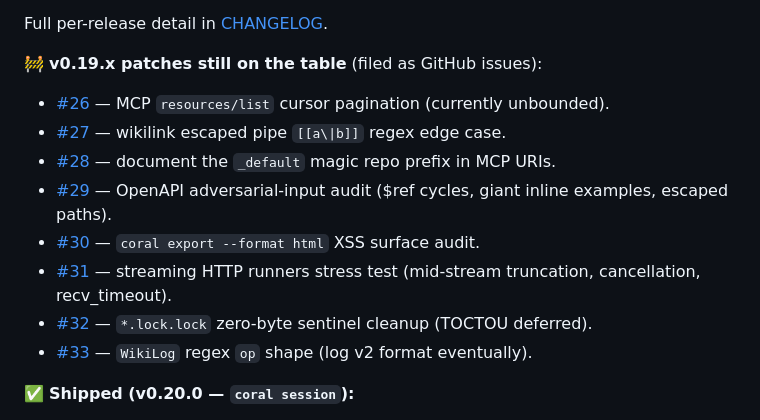
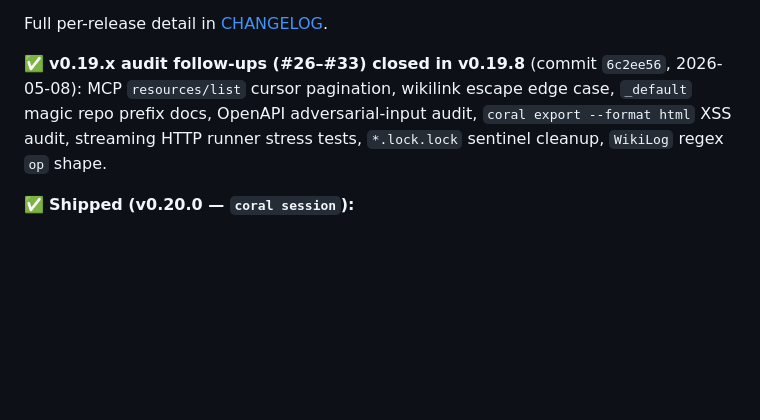
Before and after one commit to agustincbajo/Coral, a Markdown page: README.md, the part around the change. Rendered like a GitHub page; blank space fills up the shorter version.

```diff
--- a/README.md
+++ b/README.md
@@ -2085,16 +2085,7 @@ A 3-cycle multi-agent audit found and resolved ~50 bugs across reliability, secu
 
 Full per-release detail in [CHANGELOG](CHANGELOG.md).
 
-🚧 **v0.19.x patches still on the table** (filed as GitHub issues):
-
-- [#26](https://github.com/agustincbajo/Coral/issues/26) — MCP `resources/list` cursor pagination (currently unbounded).
-- [#27](https://github.com/agustincbajo/Coral/issues/27) — wikilink escaped pipe `[[a\|b]]` regex edge case.
-- [#28](https://github.com/agustincbajo/Coral/issues/28) — document the `_default` magic repo prefix in MCP URIs.
-- [#29](https://github.com/agustincbajo/Coral/issues/29) — OpenAPI adversarial-input audit ($ref cycles, giant inline examples, escaped paths).
-- [#30](https://github.com/agustincbajo/Coral/issues/30) — `coral export --format html` XSS surface audit.
-- [#31](https://github.com/agustincbajo/Coral/issues/31) — streaming HTTP runners stress test (mid-stream truncation, cancellation, recv_timeout).
-- [#32](https://github.com/agustincbajo/Coral/issues/32) — `*.lock.lock` zero-byte sentinel cleanup (TOCTOU deferred).
-- [#33](https://github.com/agustincbajo/Coral/issues/33) — `WikiLog` regex `op` shape (log v2 format eventually).
+✅ **v0.19.x audit follow-ups (#26–#33) closed in v0.19.8** (commit `6c2ee56`, 2026-05-08): MCP `resources/list` cursor pagination, wikilink escape edge case, `_default` magic repo prefix docs, OpenAPI adversarial-input audit, `coral export --format html` XSS audit, streaming HTTP runner stress tests, `*.lock.lock` sentinel cleanup, `WikiLog` regex `op` shape.
 
 ✅ **Shipped (v0.20.0 — `coral session`):**
 
```
Also changed, not shown: docs/ROADMAP.md (+6 -4 lines).
